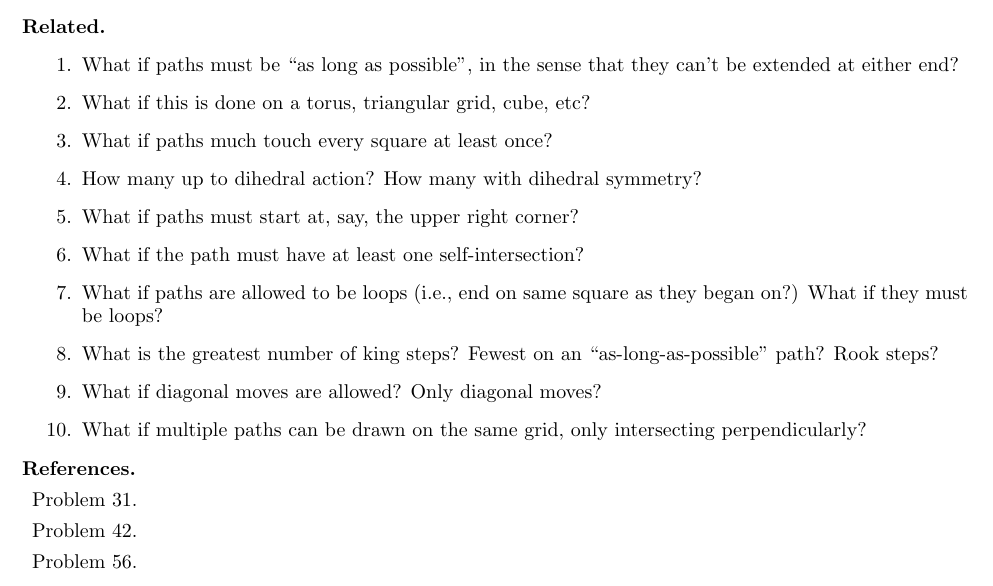
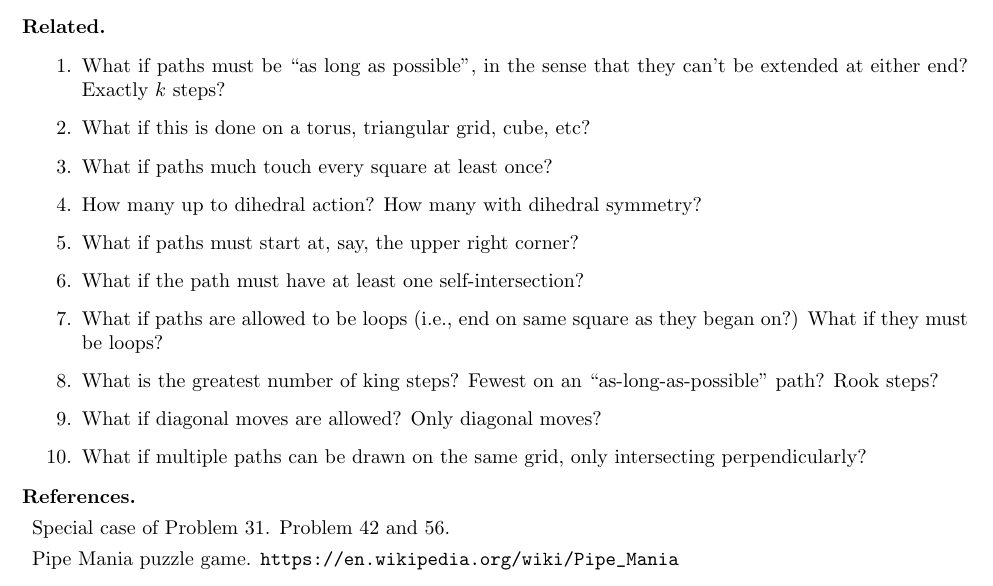
Before and after one commit to peterkagey/OpenishProblems, a LaTeX document (v2/092_problem.tex): part of the page, cut so that both start at the same text. Compiled offline with pdfLaTeX.

Commit message:
Problem 92: reference Pipe Mania game.

```diff
--- a/v2/092_problem.tex
+++ b/v2/092_problem.tex
@@ -63,7 +63,7 @@
 
 \begin{related}
   \item What if paths must be ``as long as possible'', in the sense that they
-    can't be extended at either end?
+    can't be extended at either end? Exactly $k$ steps?
   \item What if this is done on a torus, triangular grid, cube, etc?
   \item What if paths much touch every square at least once?
   \item How many up to dihedral action? How many with dihedral symmetry?
@@ -78,9 +78,8 @@
 \end{related}
 
 \begin{references}
-  \item Problem 31.
-  \item Problem 42.
-  \item Problem 56.
+  \item Special case of Problem 31. Problem 42 and 56.
+  \item Pipe Mania puzzle game. \url{https://en.wikipedia.org/wiki/Pipe_Mania}
 \end{references}
 
 \end{document}
```
Also changed, not shown: v2/092_problem.pdf.
